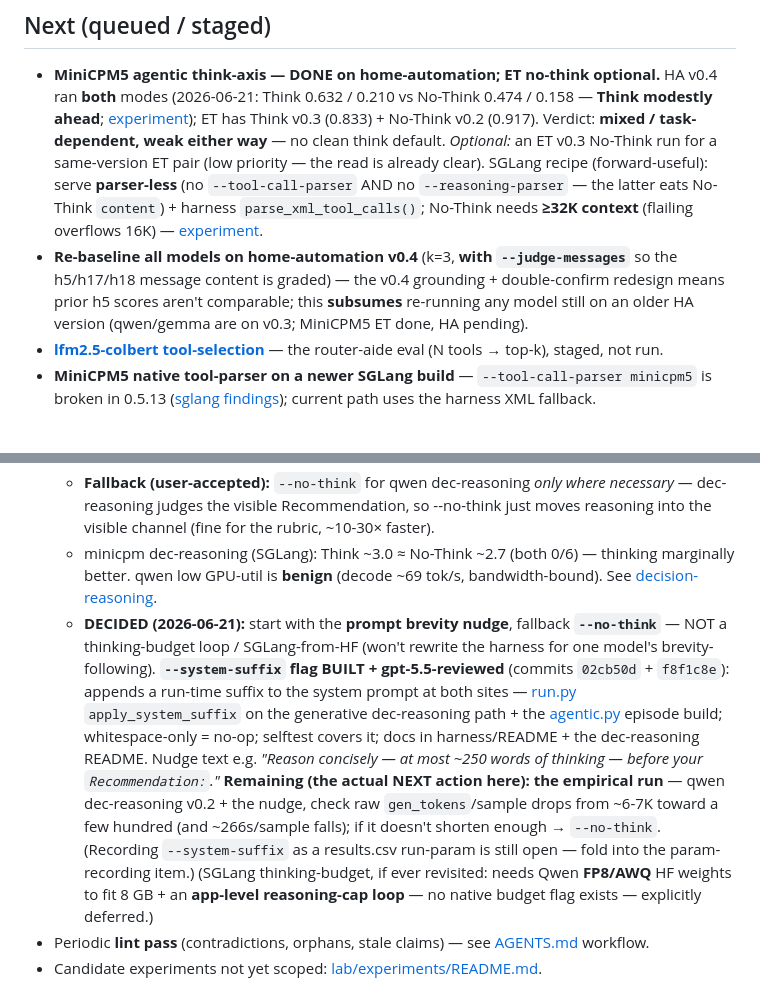
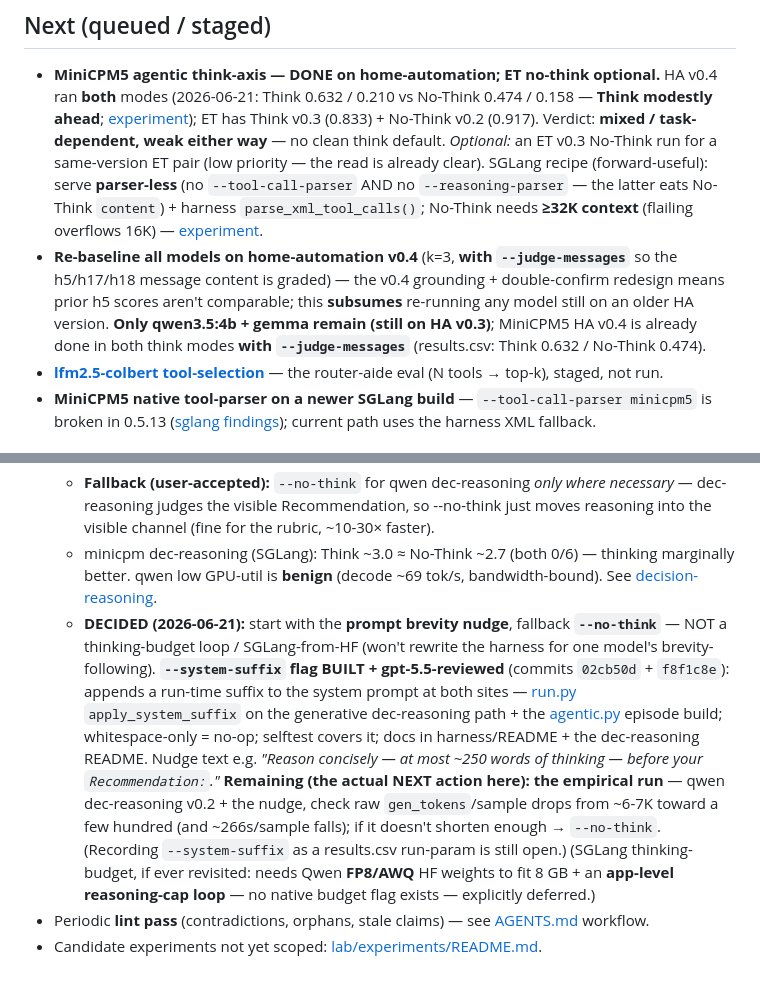
Before and after one commit to jcentner/local-models, a Markdown page: wiki/backlog.md, 2 parts joined by grey strips. Rendered like a GitHub page.

Commit message:
backlog: fix stale HA-rebaseline + dangling param-recording pointer
Re-baseline item said 'MiniCPM5 ET done, HA pending', but results.csv rows 15/17 show MiniCPM5-1B home-automation v0.4 done in BOTH think modes WITH --judge-messages (judge col '...native+msgjudge:gpt-5.5', Think 0.632 / No-Think 0.474). Corrected: only qwen3.5:4b + gemma remain (still on HA v0.3).

Dropped the 'fold into the param-recording item' pointer on the --system-suffix CSV-param note - that item (think-axis recording, schema v4) is already done, so the pointer dangled.

```diff
--- a/wiki/backlog.md
+++ b/wiki/backlog.md
@@ -15,7 +15,7 @@ detail to the linked experiment/model page, and tick items here as they land.
 
 ## Next (queued / staged)
 - **MiniCPM5 agentic think-axis — DONE on home-automation; ET no-think optional.** HA v0.4 ran **both** modes (2026-06-21: Think 0.632 / 0.210 vs No-Think 0.474 / 0.158 — **Think modestly ahead**; [experiment](../lab/experiments/2026-06-21-minicpm5-think-agentic/README.md)); ET has Think v0.3 (0.833) + No-Think v0.2 (0.917). Verdict: **mixed / task-dependent, weak either way** — no clean think default. *Optional:* an ET v0.3 No-Think run for a same-version ET pair (low priority — the read is already clear). SGLang recipe (forward-useful): serve **parser-less** (no `--tool-call-parser` AND no `--reasoning-parser` — the latter eats No-Think `content`) + harness `parse_xml_tool_calls()`; No-Think needs **≥32K context** (flailing overflows 16K) — [experiment](../lab/experiments/2026-06-20-minicpm5-sglang-controlled/README.md).
-- **Re-baseline all models on home-automation v0.4** (k=3, **with `--judge-messages`** so the h5/h17/h18 message content is graded) — the v0.4 grounding + double-confirm redesign means prior h5 scores aren't comparable; this **subsumes** re-running any model still on an older HA version (qwen/gemma are on v0.3; MiniCPM5 ET done, HA pending).
+- **Re-baseline all models on home-automation v0.4** (k=3, **with `--judge-messages`** so the h5/h17/h18 message content is graded) — the v0.4 grounding + double-confirm redesign means prior h5 scores aren't comparable; this **subsumes** re-running any model still on an older HA version. **Only qwen3.5:4b + gemma remain (still on HA v0.3)**; MiniCPM5 HA v0.4 is already done in both think modes **with `--judge-messages`** (results.csv: Think 0.632 / No-Think 0.474).
 - **[lfm2.5-colbert tool-selection](../lab/experiments/2026-06-20-lfm2.5-colbert-tool-selection/README.md)** — the router-aide eval (N tools → top-k), staged, not run.
 - **MiniCPM5 native tool-parser on a newer SGLang build** — `--tool-call-parser minicpm5` is broken in 0.5.13 ([sglang findings](stacks/sglang.md)); current path uses the harness XML fallback.
 
@@ -34,7 +34,7 @@ detail to the linked experiment/model page, and tick items here as they land.
   - **Cheap Ollama-only first tries:** (a) probe `think:"low"`; (b) **prompt brevity nudge** ("reason concisely, ≤N words, then `Recommendation:`"); (c) keep `num_predict` generous (avoids truncation, doesn't cut cost).
   - **Fallback (user-accepted):** `--no-think` for qwen dec-reasoning *only where necessary* — dec-reasoning judges the visible Recommendation, so --no-think just moves reasoning into the visible channel (fine for the rubric, ~10-30× faster).
   - minicpm dec-reasoning (SGLang): Think ~3.0 ≈ No-Think ~2.7 (both 0/6) — thinking marginally better. qwen low GPU-util is **benign** (decode ~69 tok/s, bandwidth-bound). See [decision-reasoning](../benchmarks/decision-reasoning/README.md).
-  - **DECIDED (2026-06-21):** start with the **prompt brevity nudge**, fallback **`--no-think`** — NOT a thinking-budget loop / SGLang-from-HF (won't rewrite the harness for one model's brevity-following). **`--system-suffix` flag BUILT + gpt-5.5-reviewed** (commits `02cb50d` + `f8f1c8e`): appends a run-time suffix to the system prompt at both sites — [run.py](../lab/benchmarks/harness/run.py) `apply_system_suffix` on the generative dec-reasoning path + the [agentic.py](../lab/benchmarks/harness/agentic.py) episode build; whitespace-only = no-op; selftest covers it; docs in harness/README + the dec-reasoning README. Nudge text e.g. *"Reason concisely — at most ~250 words of thinking — before your `Recommendation:`."* **Remaining (the actual NEXT action here): the empirical run** — qwen dec-reasoning v0.2 + the nudge, check raw `gen_tokens`/sample drops from ~6-7K toward a few hundred (and ~266s/sample falls); if it doesn't shorten enough → `--no-think`. (Recording `--system-suffix` as a results.csv run-param is still open — fold into the param-recording item.) (SGLang thinking-budget, if ever revisited: needs Qwen **FP8/AWQ** HF weights to fit 8 GB + an **app-level reasoning-cap loop** — no native budget flag exists — explicitly deferred.)
+  - **DECIDED (2026-06-21):** start with the **prompt brevity nudge**, fallback **`--no-think`** — NOT a thinking-budget loop / SGLang-from-HF (won't rewrite the harness for one model's brevity-following). **`--system-suffix` flag BUILT + gpt-5.5-reviewed** (commits `02cb50d` + `f8f1c8e`): appends a run-time suffix to the system prompt at both sites — [run.py](../lab/benchmarks/harness/run.py) `apply_system_suffix` on the generative dec-reasoning path + the [agentic.py](../lab/benchmarks/harness/agentic.py) episode build; whitespace-only = no-op; selftest covers it; docs in harness/README + the dec-reasoning README. Nudge text e.g. *"Reason concisely — at most ~250 words of thinking — before your `Recommendation:`."* **Remaining (the actual NEXT action here): the empirical run** — qwen dec-reasoning v0.2 + the nudge, check raw `gen_tokens`/sample drops from ~6-7K toward a few hundred (and ~266s/sample falls); if it doesn't shorten enough → `--no-think`. (Recording `--system-suffix` as a results.csv run-param is still open.) (SGLang thinking-budget, if ever revisited: needs Qwen **FP8/AWQ** HF weights to fit 8 GB + an **app-level reasoning-cap loop** — no native budget flag exists — explicitly deferred.)
 - Periodic **lint pass** (contradictions, orphans, stale claims) — see [AGENTS.md](../AGENTS.md) workflow.
 - Candidate experiments not yet scoped: [lab/experiments/README.md](../lab/experiments/README.md#candidate-experiments).
 
```
